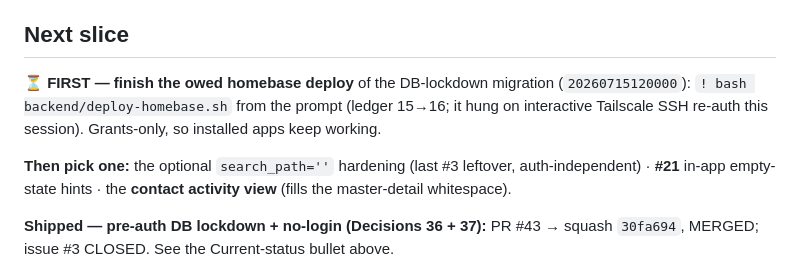
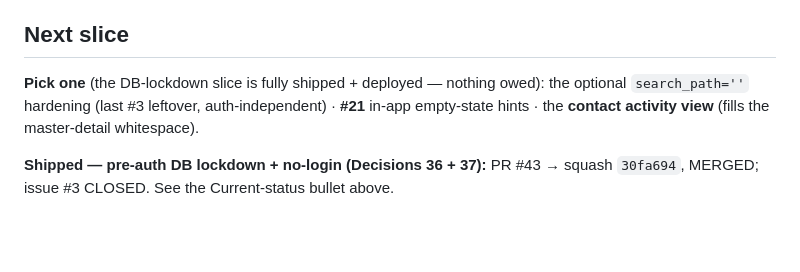
Before and after one commit to okpilot/first-android-app, a Markdown page: docs/plan.md, the part around one of its changes. GitHub-like rendering; blank space fills up the shorter version.

Commit message:
docs: homebase deploy DONE — lockdown live-verified (ledger 16), nothing owed
Co-Authored-By: Claude Opus 4.8 (1M context) <noreply@anthropic.com>

```diff
--- a/docs/plan.md
+++ b/docs/plan.md
@@ -42,11 +42,8 @@ disposable. Built emergently — thin slices, one at a time.
 4. **Next candidates:** DB security hardening (issue #3 — the auth-independent subset shipped in **Decision 36**: revoke PUBLIC execute + close the direct write path + task_comments archived-guard; **remaining #3 = `auth.uid()` owner-RLS (needs GoTrue) + the `search_path=''` convention slice**) · **auth (GoTrue)** logins + owner-based RLS · search/filter on the list · run on the physical S23+ · full 7-column week (wide-screen adaptive).
 
 ## Next slice
-**⏳ FIRST — finish the owed homebase deploy** of the DB-lockdown migration (`20260715120000`):
-`! bash backend/deploy-homebase.sh` from the prompt (ledger 15→16; it hung on interactive Tailscale
-SSH re-auth this session). Grants-only, so installed apps keep working.
-
-**Then pick one:** the optional `search_path=''` hardening (last #3 leftover, auth-independent) ·
+**Pick one** (the DB-lockdown slice is fully shipped + deployed — nothing owed):
+the optional `search_path=''` hardening (last #3 leftover, auth-independent) ·
 **#21** in-app empty-state hints · the **contact activity view** (fills the master-detail whitespace).
 
 **Shipped — pre-auth DB lockdown + no-login (Decisions 36 + 37):** PR #43 → squash `30fa694`, MERGED;
```
Also changed, not shown: other parts of docs/plan.md (+1 -1 lines), HANDOVER.md (+4 -4 lines).
